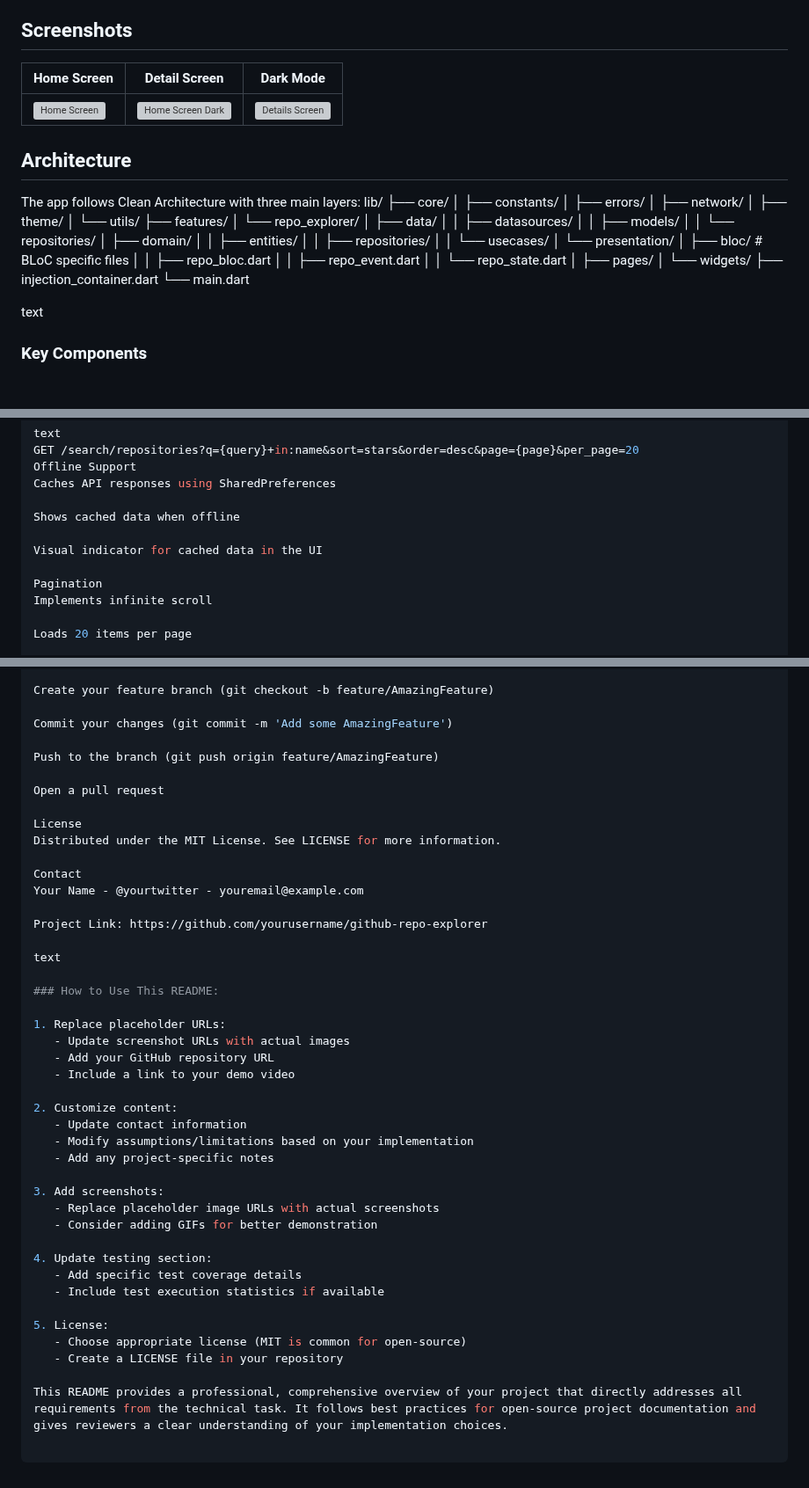
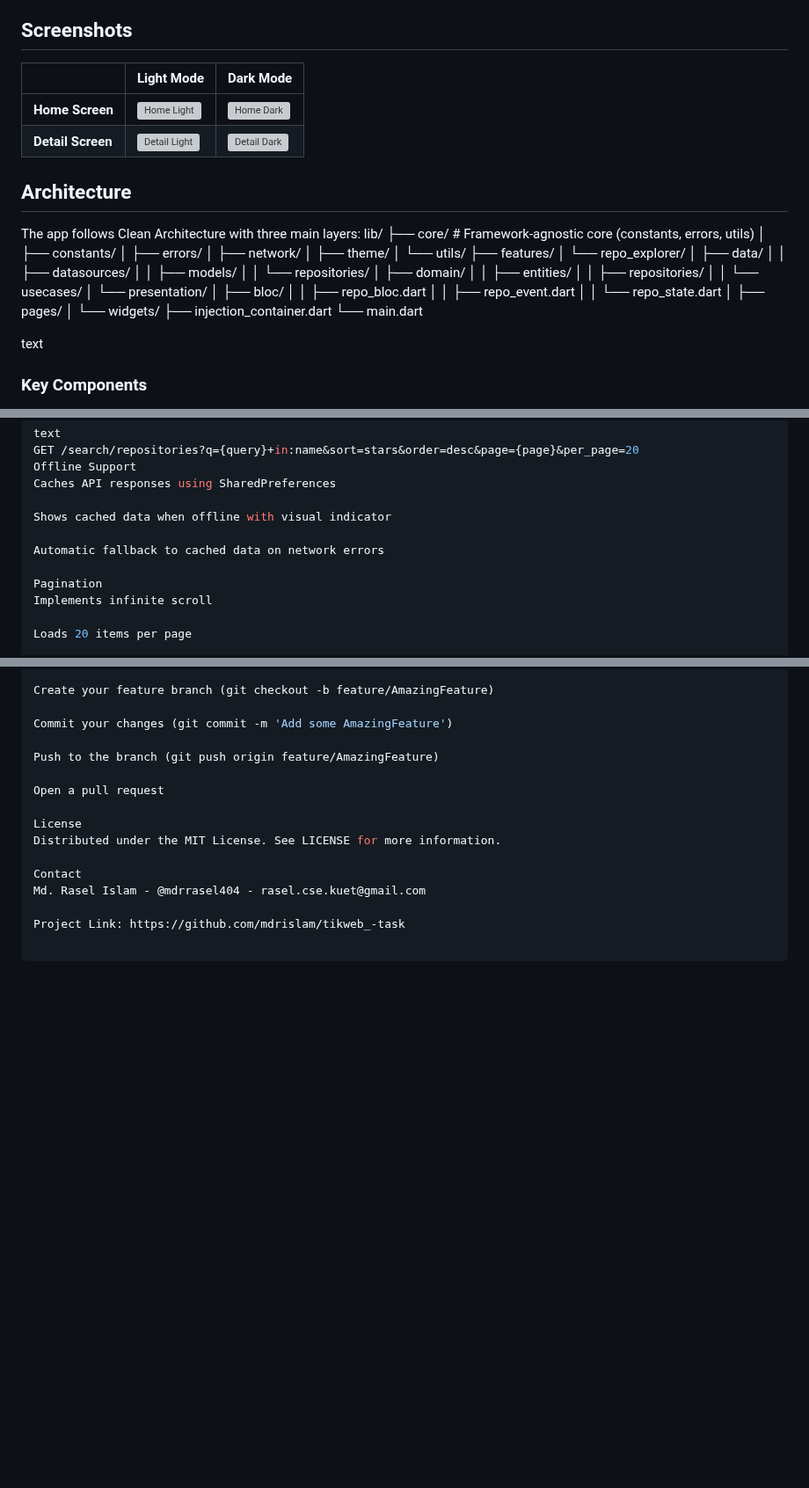
Before and after one commit to mdrislam/clean_architecture_with_bloc, a Markdown page: README.md, 3 parts joined by grey strips. Shown at 88% size. GitHub-like rendering; blank space fills up the shorter version; grey boxes are pictures that could not be loaded.

```diff
--- a/README.md
+++ b/README.md
@@ -18,37 +18,38 @@ A Flutter application that explores GitHub repositories with clean architecture,
 
 ## Screenshots
 
-| Home Screen | Detail Screen | Dark Mode |
-|-------------|---------------|-----------|
-| ![Home Screen](https://raw.githubusercontent.com/mdrislam/tikweb_-task/refs/heads/main/assets_sc/home_light.jpeg) | ![Home Screen Dark](https://raw.githubusercontent.com/mdrislam/tikweb_-task/refs/heads/main/assets_sc/home_dark.jpeg) | ![Details Screen](https://raw.githubusercontent.com/mdrislam/tikweb_-task/refs/heads/main/assets_sc/d_light.jpeg) | ![Details Screen Dark](https://raw.githubusercontent.com/mdrislam/tikweb_-task/refs/heads/main/assets_sc/d_dark.jpeg)
+|               | Light Mode                          | Dark Mode                           |
+|---------------|-------------------------------------|-------------------------------------|
+| **Home Screen** | ![Home Light](https://raw.githubusercontent.com/mdrislam/tikweb_-task/main/assets_sc/home_light.jpeg) | ![Home Dark](https://raw.githubusercontent.com/mdrislam/tikweb_-task/main/assets_sc/home_dark.jpeg) |
+| **Detail Screen** | ![Detail Light](https://raw.githubusercontent.com/mdrislam/tikweb_-task/main/assets_sc/d_light.jpeg) | ![Detail Dark](https://raw.githubusercontent.com/mdrislam/tikweb_-task/main/assets_sc/d_dark.jpeg) |
 
 ## Architecture
 
 The app follows Clean Architecture with three main layers:
 lib/
-├── core/
-│   ├── constants/
-│   ├── errors/
-│   ├── network/
-│   ├── theme/
-│   └── utils/
+├── core/ # Framework-agnostic core (constants, errors, utils)
+│ ├── constants/
+│ ├── errors/
+│ ├── network/
+│ ├── theme/
+│ └── utils/
 ├── features/
-│   └── repo_explorer/
-│       ├── data/
-│       │   ├── datasources/
-│       │   ├── models/
-│       │   └── repositories/
-│       ├── domain/
-│       │   ├── entities/
-│       │   ├── repositories/
-│       │   └── usecases/
-│       └── presentation/
-│           ├── bloc/              # BLoC specific files
-│           │   ├── repo_bloc.dart
-│           │   ├── repo_event.dart
-│           │   └── repo_state.dart
-│           ├── pages/
-│           └── widgets/
+│ └── repo_explorer/
+│ ├── data/
+│ │ ├── datasources/
+│ │ ├── models/
+│ │ └── repositories/
+│ ├── domain/
+│ │ ├── entities/
+│ │ ├── repositories/
+│ │ └── usecases/
+│ └── presentation/
+│ ├── bloc/
+│ │ ├── repo_bloc.dart
+│ │ ├── repo_event.dart
+│ │ └── repo_state.dart
+│ ├── pages/
+│ └── widgets/
 ├── injection_container.dart
 └── main.dart
 
@@ -101,9 +103,9 @@ GET /search/repositories?q={query}+in:name&sort=stars&order=desc&page={page}&per
 Offline Support
 Caches API responses using SharedPreferences
 
-Shows cached data when offline
+Shows cached data when offline with visual indicator
 
-Visual indicator for cached data in the UI
+Automatic fallback to cached data on network errors
 
 Pagination
 Implements infinite scroll
@@ -204,34 +206,6 @@ License
 Distributed under the MIT License. See LICENSE for more information.
 
 Contact
-Your Name - @yourtwitter - youremail@example.com
+Md. Rasel Islam - @mdrrasel404 - rasel.cse.kuet@gmail.com
 
-Project Link: https://github.com/yourusername/github-repo-explorer
-
-text
-
-### How to Use This README:
-
-1. Replace placeholder URLs:
-   - Update screenshot URLs with actual images
-   - Add your GitHub repository URL
-   - Include a link to your demo video
-
-2. Customize content:
-   - Update contact information
-   - Modify assumptions/limitations based on your implementation
-   - Add any project-specific notes
-
-3. Add screenshots:
-   - Replace placeholder image URLs with actual screenshots
-   - Consider adding GIFs for better demonstration
-
-4. Update testing section:
-   - Add specific test coverage details
-   - Include test execution statistics if available
-
-5. License:
-   - Choose appropriate license (MIT is common for open-source)
-   - Create a LICENSE file in your repository
-
-This README provides a professional, comprehensive overview of your project that directly addresses all requirements from the technical task. It follows best practices for open-source project documentation and gives reviewers a clear understanding of your implementation choices.
+Project Link: https://github.com/mdrislam/tikweb_-task
```
Also changed, not shown: other parts of README.md (+4 -3 lines).
